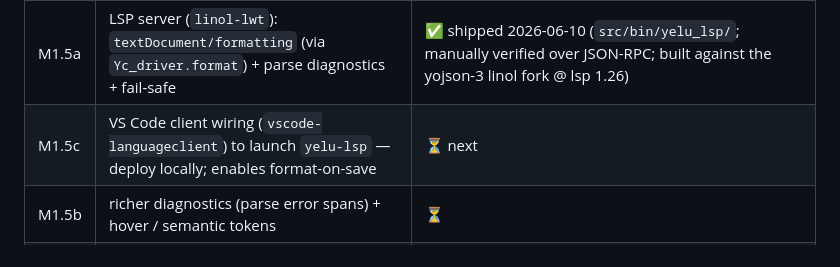
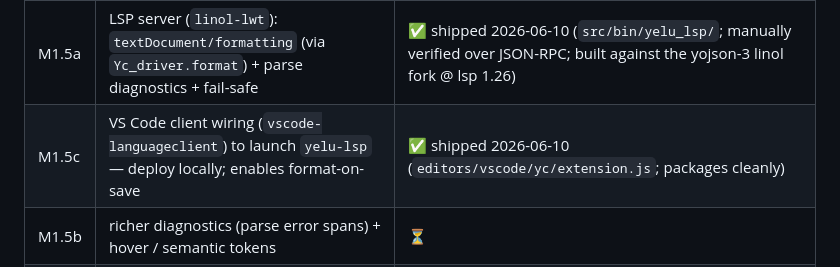
Before and after one commit to yelu-lang/yelu-lang, a Markdown page: doc/lang/surface_status.md, the part around the change. Drawn GitHub-style.

Commit message:
doc(surface): mark M1.5c (VS Code client) shipped
Co-Authored-By: Claude Opus 4.8 (1M context) <noreply@anthropic.com>

```diff
--- a/doc/lang/surface_status.md
+++ b/doc/lang/surface_status.md
@@ -72,7 +72,7 @@ same retirement discipline as the yelu_cmake byte oracle.
 | M1.3  | `print_ye` (the formatter) + round-trip / idempotence oracle | ✅ shipped 2026-06-10 (`yelu fmt`; round-trip+idempotent+comments on all 11 probe files) |
 | M1.4  | statement-level error recovery (partial tree while editing) | ⏸ **deferred into M1.5** — only the LSP consumes partial trees; the formatter is already fail-safe (parse error → no overwrite). Do the light top-level version when the LSP needs it. |
 | M1.5a | LSP server (`linol-lwt`): `textDocument/formatting` (via `Yc_driver.format`) + parse diagnostics + fail-safe | ✅ shipped 2026-06-10 (`src/bin/yelu_lsp/`; manually verified over JSON-RPC; built against the yojson-3 linol fork @ lsp 1.26) |
-| M1.5c | VS Code client wiring (`vscode-languageclient`) to launch `yelu-lsp` — deploy locally; enables format-on-save | ⏳ next |
+| M1.5c | VS Code client wiring (`vscode-languageclient`) to launch `yelu-lsp` — deploy locally; enables format-on-save | ✅ shipped 2026-06-10 (`editors/vscode/yc/extension.js`; packages cleanly) |
 | M1.5b | richer diagnostics (parse error spans) + hover / semantic tokens | ⏳ |
 | —     | retire `parse_ast`; production path is `text → cst → lower → expr` | ⏳ |
 
```
